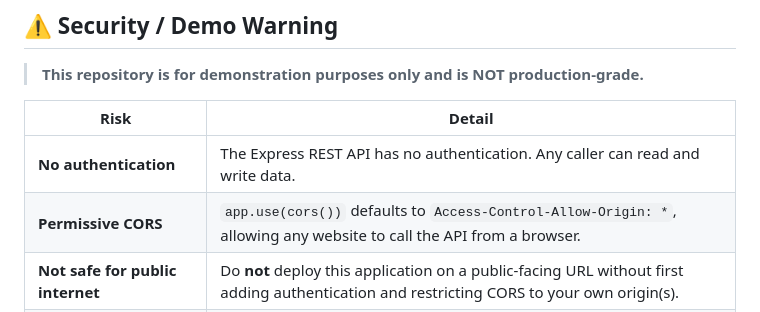
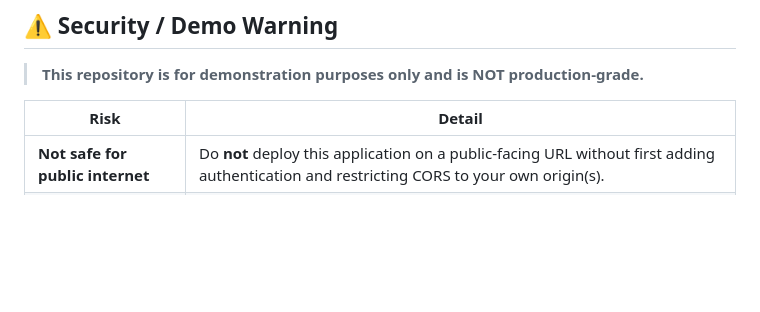
Before and after one commit to sramayanam/zavaaircua, a Markdown page: README.md, the part around the change. Drawn GitHub-style; blank space fills up the shorter version.

Commit message:
Update README to remove security risk details
Removed details about lack of authentication and permissive CORS from the README.

```diff
--- a/README.md
+++ b/README.md
@@ -10,8 +10,6 @@
 
 | Risk | Detail |
 |------|--------|
-| **No authentication** | The Express REST API has no authentication. Any caller can read and write data. |
-| **Permissive CORS** | `app.use(cors())` defaults to `Access-Control-Allow-Origin: *`, allowing any website to call the API from a browser. |
 | **Not safe for public internet** | Do **not** deploy this application on a public-facing URL without first adding authentication and restricting CORS to your own origin(s). |
 | **Demo data only** | Run only against synthetic/demo data. Do not connect to production databases or expose real customer information. |
 
```
